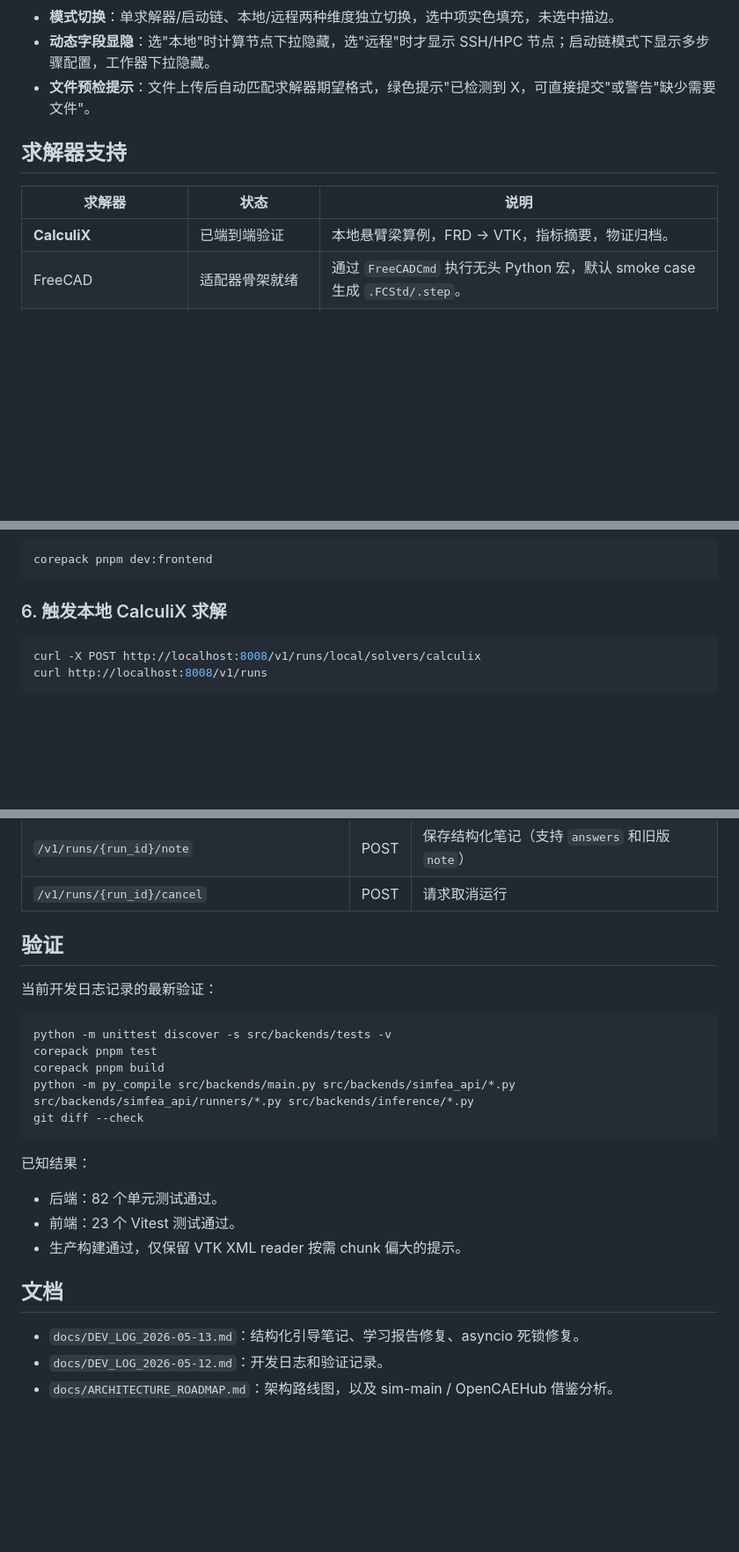
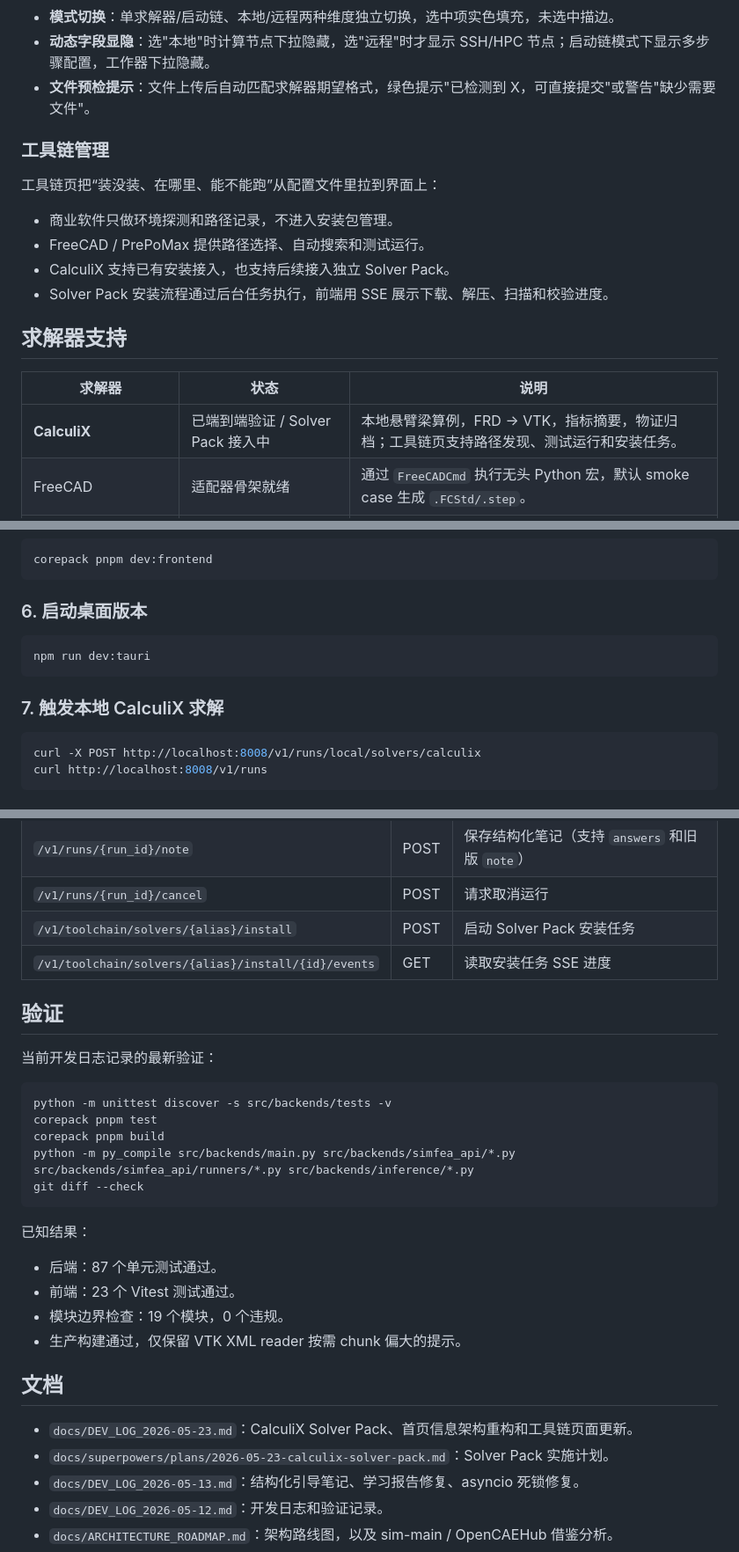
Before and after one commit to yd5768365-hue/simFEAstudio, a Markdown page: README.md, 3 parts joined by grey strips. Shown at 88% size. Rendered like a GitHub page; blank space fills up the shorter version.

Commit message:
docs: refresh README content

````diff
--- a/README.md
+++ b/README.md
@@ -125,11 +133,20 @@ SimFEA Studio 的学习系统按照"日志 → 笔记 → 报告"的顺序逐层
 - **动态字段显隐**：选"本地"时计算节点下拉隐藏，选"远程"时才显示 SSH/HPC 节点；启动链模式下显示多步骤配置，工作器下拉隐藏。
 - **文件预检提示**：文件上传后自动匹配求解器期望格式，绿色提示"已检测到 X，可直接提交"或警告"缺少需要文件"。
 
+### 工具链管理
+
+工具链页把“装没装、在哪里、能不能跑”从配置文件里拉到界面上：
+
+- 商业软件只做环境探测和路径记录，不进入安装包管理。
+- FreeCAD / PrePoMax 提供路径选择、自动搜索和测试运行。
+- CalculiX 支持已有安装接入，也支持后续接入独立 Solver Pack。
+- Solver Pack 安装流程通过后台任务执行，前端用 SSE 展示下载、解压、扫描和校验进度。
+
 ## 求解器支持
 
 | 求解器 | 状态 | 说明 |
 | --- | --- | --- |
-| **CalculiX** | 已端到端验证 | 本地悬臂梁算例，FRD → VTK，指标摘要，物证归档。 |
+| **CalculiX** | 已端到端验证 / Solver Pack 接入中 | 本地悬臂梁算例，FRD → VTK，指标摘要，物证归档；工具链页支持路径发现、测试运行和安装任务。 |
 | FreeCAD | 适配器骨架就绪 | 通过 `FreeCADCmd` 执行无头 Python 宏，默认 smoke case 生成 `.FCStd/.step`。 |
 | PrePoMax | regeneration 已验证 | `prepomax-regenerate`：STEP 导入 → Gmsh 网格 → CalculiX 求解 → 结果回读，VTK 热力图可用。 |
 | **freecad-prepomax** (workflow) | 已端到端验证 | FreeCAD 几何 → PrePoMax 再生求解，两步链式执行，统一归档 20 个产物。 |
@@ -240,7 +257,13 @@ python src/backends/main.py
 corepack pnpm dev:frontend
 ```
 
-### 6. 触发本地 CalculiX 求解
+### 6. 启动桌面版本
+
+```powershell
+npm run dev:tauri
+```
+
+### 7. 触发本地 CalculiX 求解
 
 ```powershell
 curl -X POST http://localhost:8008/v1/runs/local/solvers/calculix
@@ -272,6 +295,8 @@ curl http://localhost:8008/v1/runs
 | `/v1/runs/{run_id}/guided-questions` | GET | 返回该运行的引导问题列表 |
 | `/v1/runs/{run_id}/note` | POST | 保存结构化笔记（支持 `answers` 和旧版 `note`） |
 | `/v1/runs/{run_id}/cancel` | POST | 请求取消运行 |
+| `/v1/toolchain/solvers/{alias}/install` | POST | 启动 Solver Pack 安装任务 |
+| `/v1/toolchain/solvers/{alias}/install/{id}/events` | GET | 读取安装任务 SSE 进度 |
 
 ## 验证
 
@@ -287,12 +312,15 @@ git diff --check
 
 已知结果：
 
-- 后端：82 个单元测试通过。
+- 后端：87 个单元测试通过。
 - 前端：23 个 Vitest 测试通过。
+- 模块边界检查：19 个模块，0 个违规。
 - 生产构建通过，仅保留 VTK XML reader 按需 chunk 偏大的提示。
 
 ## 文档
 
+- `docs/DEV_LOG_2026-05-23.md`：CalculiX Solver Pack、首页信息架构重构和工具链页面更新。
+- `docs/superpowers/plans/2026-05-23-calculix-solver-pack.md`：Solver Pack 实施计划。
 - `docs/DEV_LOG_2026-05-13.md`：结构化引导笔记、学习报告修复、asyncio 死锁修复。
 - `docs/DEV_LOG_2026-05-12.md`：开发日志和验证记录。
 - `docs/ARCHITECTURE_ROADMAP.md`：架构路线图，以及 sim-main / OpenCAEHub 借鉴分析。
````
Also changed, not shown: other parts of README.md (+10 -0 lines).
